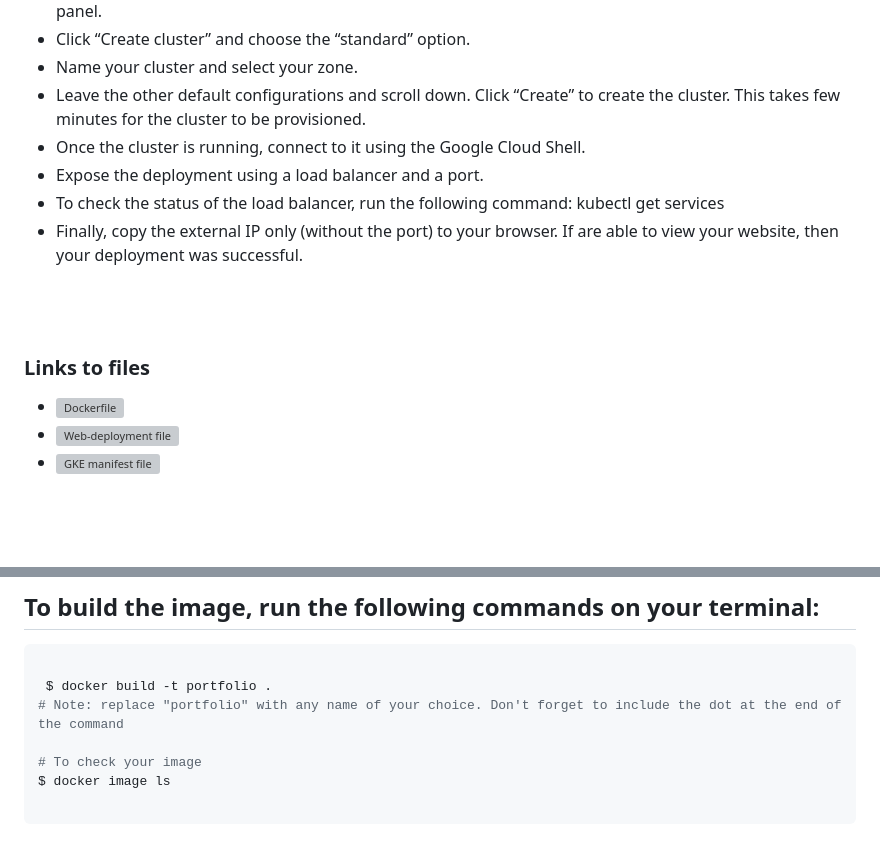
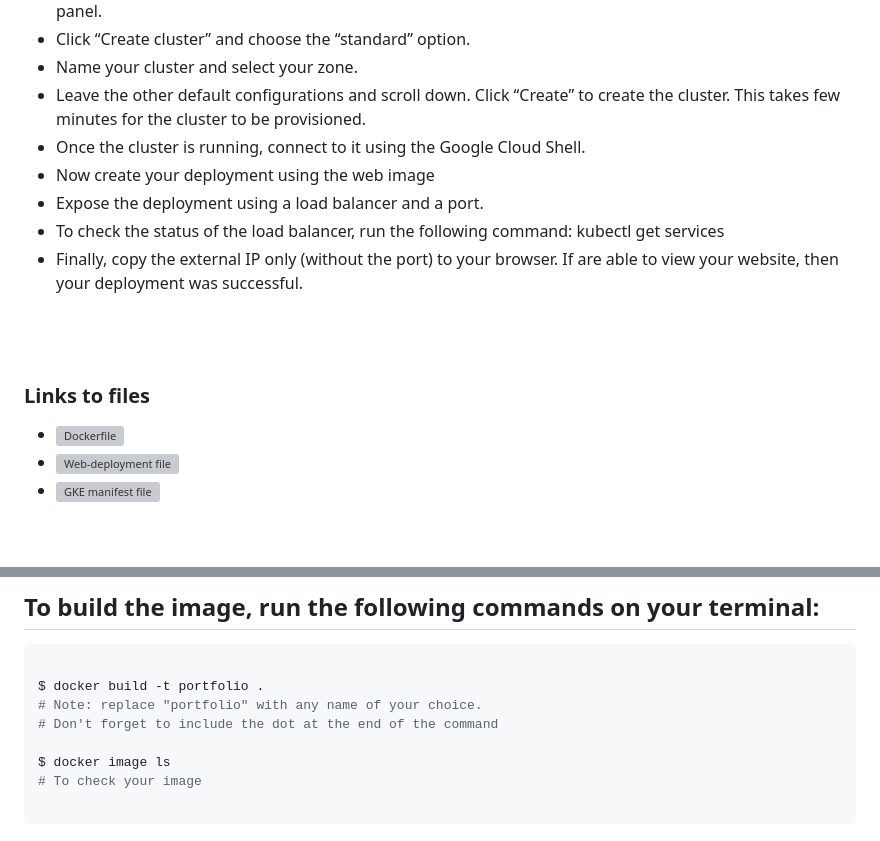
Before and after one commit to Bukola-Testimony/Deploying-a-simple-personal-website-docker-image-on-google-kubernetes-engine-GKE-clusters., a Markdown page: README.md, 2 parts joined by grey strips. Drawn GitHub-style; grey boxes are pictures that could not be loaded.

````diff
--- a/README.md
+++ b/README.md
@@ -40,6 +40,7 @@ In this write up, you are going to learn how to:
 - Name your cluster and select your zone.
 - Leave the other default configurations and scroll down. Click “Create” to create the cluster. This takes few minutes for the cluster to be provisioned.
 - Once the cluster is running, connect to it using the Google Cloud Shell.
+- Now create your deployment using the web image
 - Expose the deployment using a load balancer and a port.
 - To check the status of the load balancer, run the following command:
 kubectl get services
@@ -91,11 +92,12 @@ EXPOSE 80
 
 ```console
 
- $ docker build -t portfolio .
-# Note: replace "portfolio" with any name of your choice. Don't forget to include the dot at the end of the command
+$ docker build -t portfolio .
+# Note: replace "portfolio" with any name of your choice.
+# Don't forget to include the dot at the end of the command
 
+$ docker image ls
 # To check your image
-$ docker image ls
 
 ```
 
````
Also changed, not shown: other parts of README.md (+9 -9 lines).
